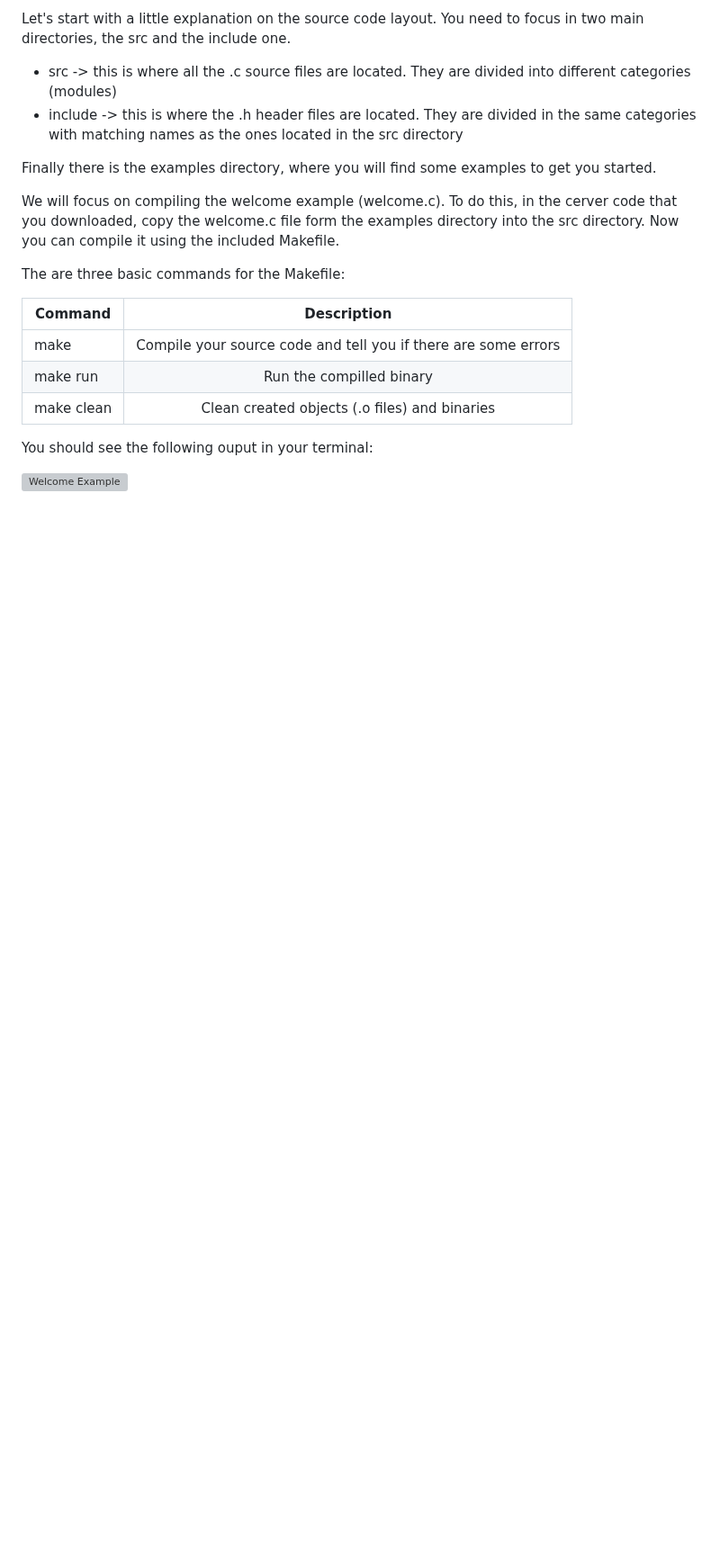
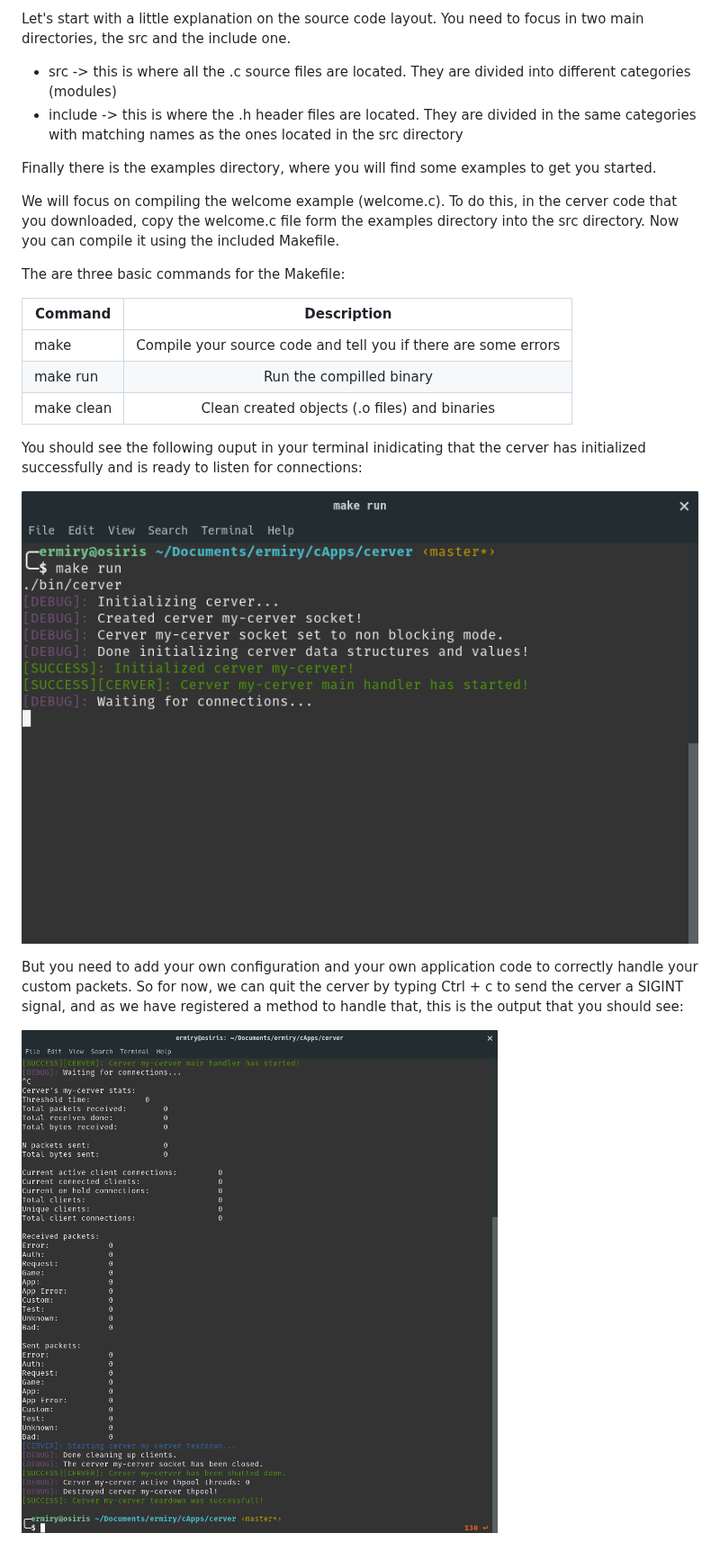
Before and after one commit to ermiry/cerver, a Markdown page: start.md, the part around the change. Shown at 90% size. Rendered like a GitHub page; pictures changed too: img/cerver-exit-example.png (added), img/cerver-welcome-example.png (added); blank space fills up the shorter version; grey boxes are pictures that could not be loaded.

Commit message:
Added example output images

```diff
--- a/start.md
+++ b/start.md
@@ -50,6 +50,10 @@ The are three basic commands for the Makefile:
 | make run       | Run the compilled binary                                         |
 | make clean     | Clean created objects (.o files) and binaries                    |
 
-You should see the following ouput in your terminal:
+You should see the following ouput in your terminal inidicating that the cerver has initialized successfully and is ready to listen for connections:
 
 ![Welcome Example](./img/cerver-welcome-example.png)
+
+But you need to add your own configuration and your own application code to correctly handle your custom packets. So for now, we can quit the cerver by typing Ctrl + c to send the cerver a SIGINT signal, and as we have registered a method to handle that, this is the output that you should see:
+
+![Exit Output Example](./img/cerver-exit-example.png)
```
